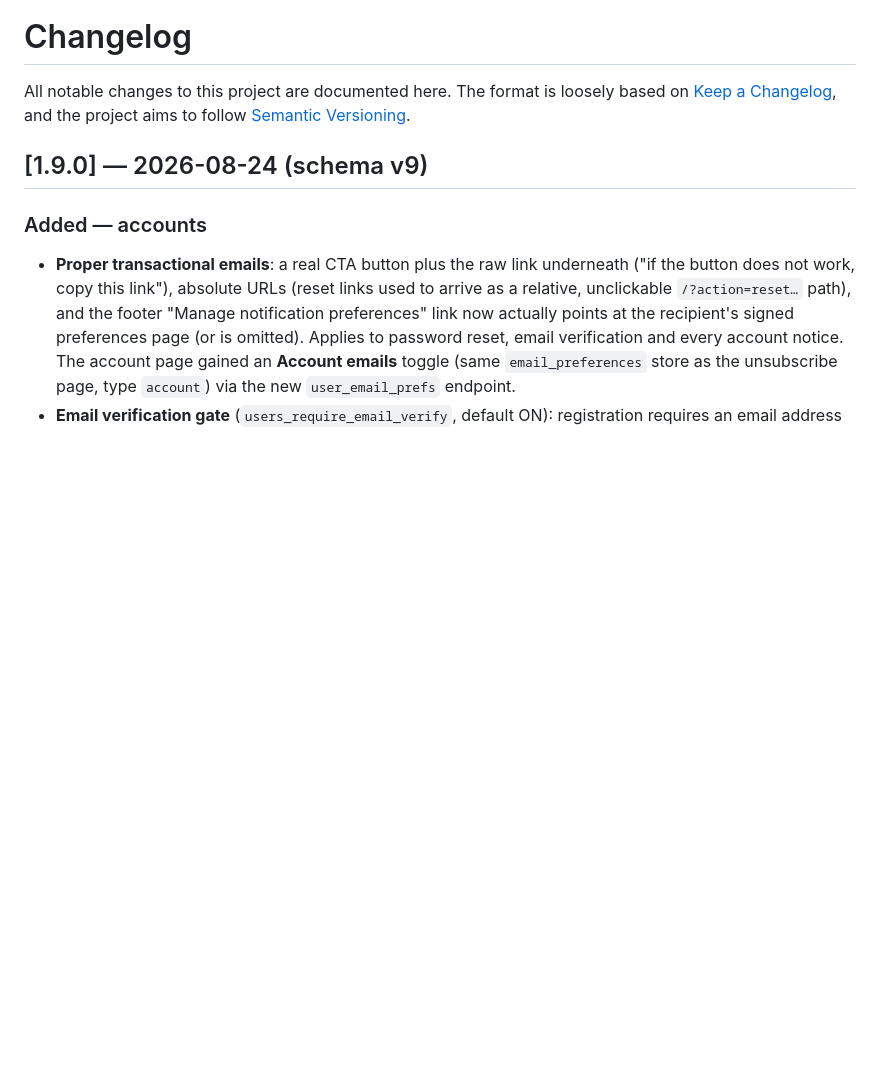
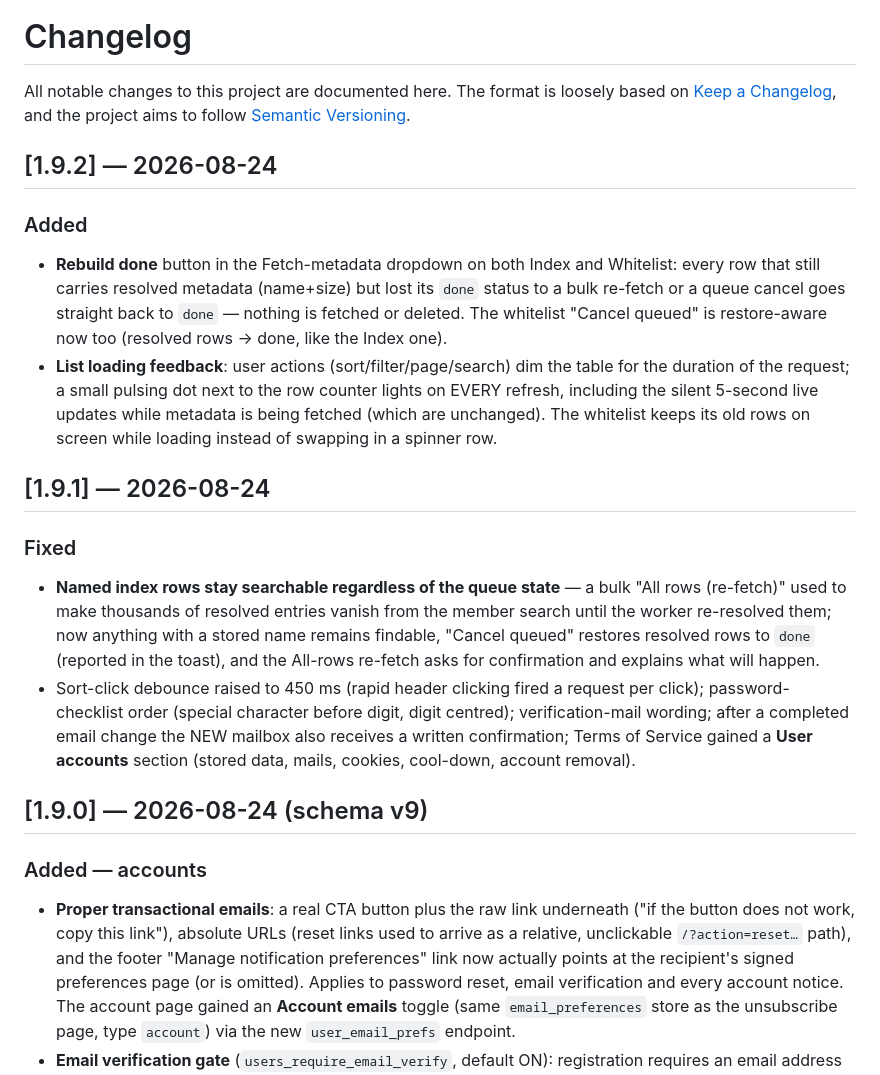
Before and after one commit to TryHackX/tryhackx-tracker, a Markdown page: CHANGELOG.md, the part around the change. GitHub-like rendering; blank space fills up the shorter version.

Commit message:
CHANGELOG entries for 1.9.1 and 1.9.2

```diff
--- a/CHANGELOG.md
+++ b/CHANGELOG.md
@@ -3,6 +3,32 @@
 All notable changes to this project are documented here. The format is loosely based on
 [Keep a Changelog](https://keepachangelog.com/), and the project aims to follow
 [Semantic Versioning](https://semver.org/).
+
+## [1.9.2] — 2026-08-24
+
+### Added
+- **Rebuild done** button in the Fetch-metadata dropdown on both Index and Whitelist: every row
+  that still carries resolved metadata (name+size) but lost its `done` status to a bulk re-fetch
+  or a queue cancel goes straight back to `done` — nothing is fetched or deleted. The whitelist
+  "Cancel queued" is restore-aware now too (resolved rows → done, like the Index one).
+- **List loading feedback**: user actions (sort/filter/page/search) dim the table for the duration
+  of the request; a small pulsing dot next to the row counter lights on EVERY refresh, including
+  the silent 5-second live updates while metadata is being fetched (which are unchanged). The
+  whitelist keeps its old rows on screen while loading instead of swapping in a spinner row.
+
+## [1.9.1] — 2026-08-24
+
+### Fixed
+- **Named index rows stay searchable regardless of the queue state** — a bulk "All rows
+  (re-fetch)" used to make thousands of resolved entries vanish from the member search until the
+  worker re-resolved them; now anything with a stored name remains findable, "Cancel queued"
+  restores resolved rows to `done` (reported in the toast), and the All-rows re-fetch asks for
+  confirmation and explains what will happen.
+- Sort-click debounce raised to 450 ms (rapid header clicking fired a request per click);
+  password-checklist order (special character before digit, digit centred); verification-mail
+  wording; after a completed email change the NEW mailbox also receives a written confirmation;
+  Terms of Service gained a **User accounts** section (stored data, mails, cookies, cool-down,
+  account removal).
 
 ## [1.9.0] — 2026-08-24 (schema v9)
 
```
